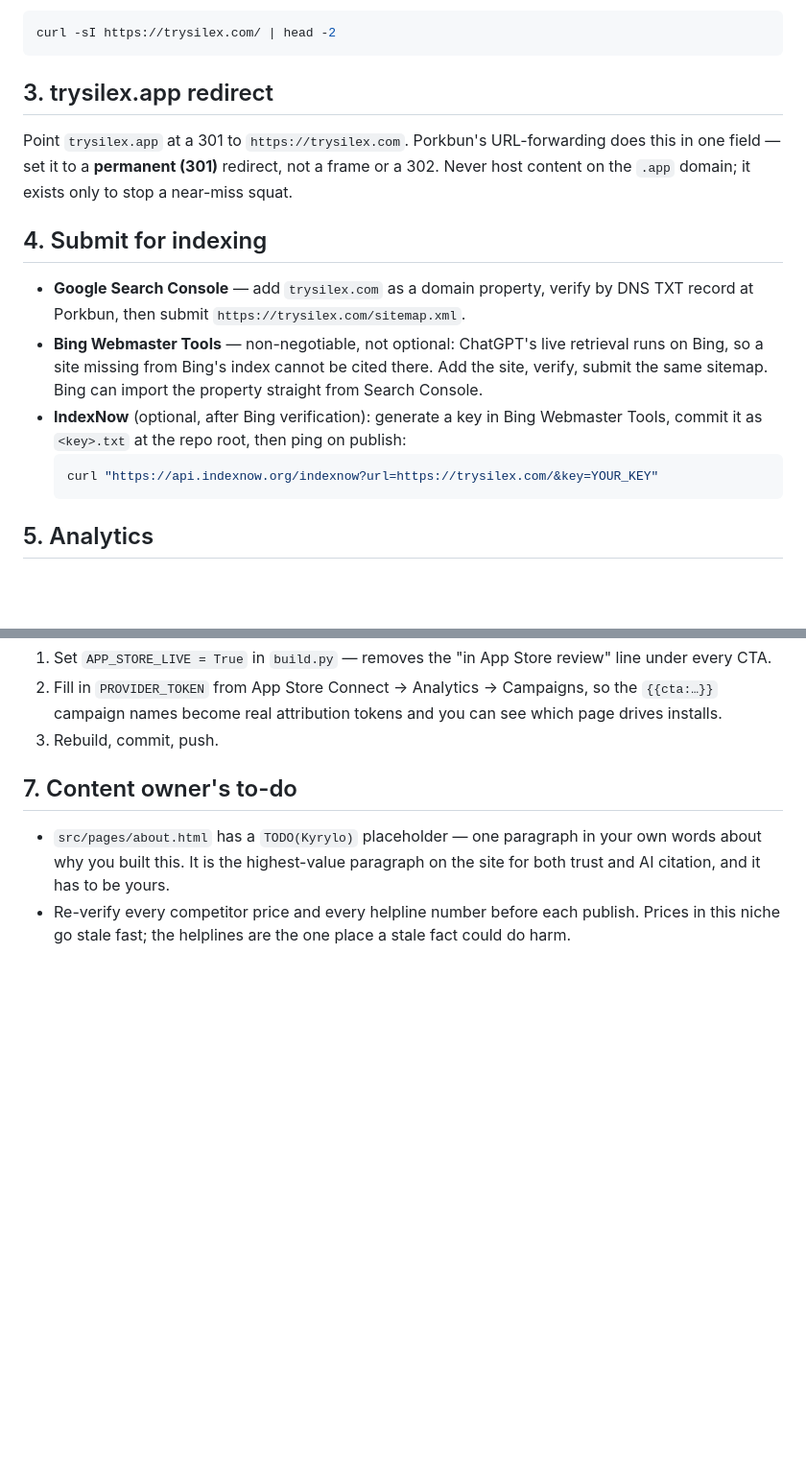
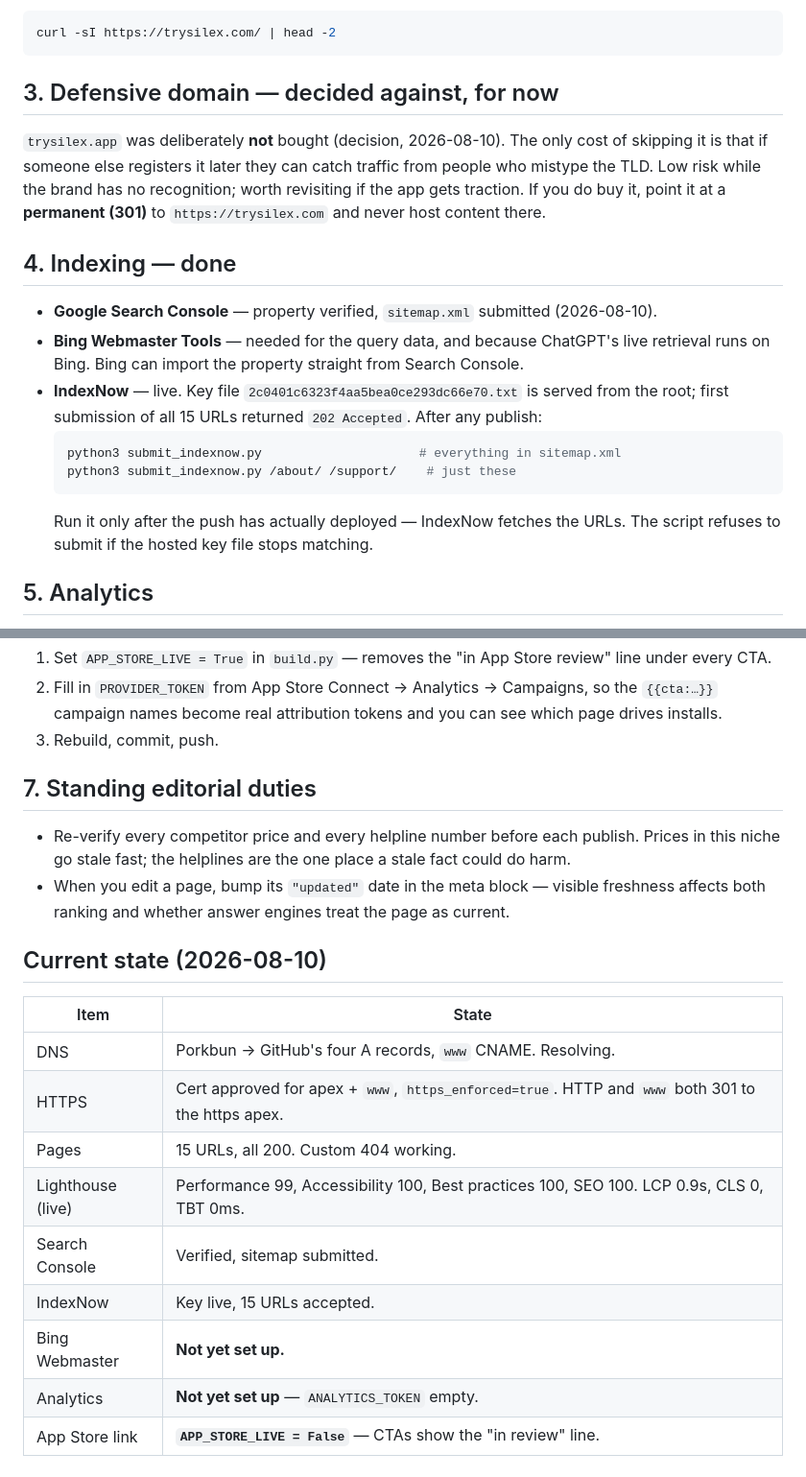
Before and after one commit to ppingui/trysilex-site, a Markdown page: DEPLOY.md, 2 parts joined by grey strips. Shown at 96% size. GitHub-like rendering; blank space fills up the shorter version.

Commit message:
DEPLOY: record live state, drop the .app step (decided against)
Co-Authored-By: Claude Opus 5 <noreply@anthropic.com>

````diff
--- a/DEPLOY.md
+++ b/DEPLOY.md
@@ -54,24 +54,27 @@ Confirm:
 curl -sI https://trysilex.com/ | head -2
 ```
 
-## 3. trysilex.app redirect
+## 3. Defensive domain — decided against, for now
 
-Point `trysilex.app` at a 301 to `https://trysilex.com`. Porkbun's URL-forwarding does
-this in one field — set it to a **permanent (301)** redirect, not a frame or a 302. Never
-host content on the `.app` domain; it exists only to stop a near-miss squat.
+`trysilex.app` was deliberately **not** bought (decision, 2026-08-10). The only cost of
+skipping it is that if someone else registers it later they can catch traffic from people
+who mistype the TLD. Low risk while the brand has no recognition; worth revisiting if the
+app gets traction. If you do buy it, point it at a **permanent (301)** to
+`https://trysilex.com` and never host content there.
 
-## 4. Submit for indexing
+## 4. Indexing — done
 
-- **Google Search Console** — add `trysilex.com` as a domain property, verify by DNS TXT
-  record at Porkbun, then submit `https://trysilex.com/sitemap.xml`.
-- **Bing Webmaster Tools** — non-negotiable, not optional: ChatGPT's live retrieval runs
-  on Bing, so a site missing from Bing's index cannot be cited there. Add the site, verify,
-  submit the same sitemap. Bing can import the property straight from Search Console.
-- **IndexNow** (optional, after Bing verification): generate a key in Bing Webmaster
-  Tools, commit it as `<key>.txt` at the repo root, then ping on publish:
+- **Google Search Console** — property verified, `sitemap.xml` submitted (2026-08-10).
+- **Bing Webmaster Tools** — needed for the query data, and because ChatGPT's live
+  retrieval runs on Bing. Bing can import the property straight from Search Console.
+- **IndexNow** — live. Key file `2c0401c6323f4aa5bea0ce293dc66e70.txt` is served from the
+  root; first submission of all 15 URLs returned `202 Accepted`. After any publish:
   ```bash
-  curl "https://api.indexnow.org/indexnow?url=https://trysilex.com/&key=YOUR_KEY"
+  python3 submit_indexnow.py                     # everything in sitemap.xml
+  python3 submit_indexnow.py /about/ /support/    # just these
   ```
+  Run it only after the push has actually deployed — IndexNow fetches the URLs. The script
+  refuses to submit if the hosted key file stops matching.
 
 ## 5. Analytics
 
@@ -88,10 +91,23 @@ use GA4: it contradicts the app's no-tracking claim and would require a consent
    drives installs.
 3. Rebuild, commit, push.
 
-## 7. Content owner's to-do
+## 7. Standing editorial duties
 
-- `src/pages/about.html` has a `TODO(Kyrylo)` placeholder — one paragraph in your own
-  words about why you built this. It is the highest-value paragraph on the site for both
-  trust and AI citation, and it has to be yours.
 - Re-verify every competitor price and every helpline number before each publish. Prices
   in this niche go stale fast; the helplines are the one place a stale fact could do harm.
+- When you edit a page, bump its `"updated"` date in the meta block — visible freshness
+  affects both ranking and whether answer engines treat the page as current.
+
+## Current state (2026-08-10)
+
+| Item | State |
+|---|---|
+| DNS | Porkbun → GitHub's four A records, `www` CNAME. Resolving. |
+| HTTPS | Cert approved for apex + `www`, `https_enforced=true`. HTTP and `www` both 301 to the https apex. |
+| Pages | 15 URLs, all 200. Custom 404 working. |
+| Lighthouse (live) | Performance 99, Accessibility 100, Best practices 100, SEO 100. LCP 0.9s, CLS 0, TBT 0ms. |
+| Search Console | Verified, sitemap submitted. |
+| IndexNow | Key live, 15 URLs accepted. |
+| Bing Webmaster | **Not yet set up.** |
+| Analytics | **Not yet set up** — `ANALYTICS_TOKEN` empty. |
+| App Store link | **`APP_STORE_LIVE = False`** — CTAs show the "in review" line. |
````
